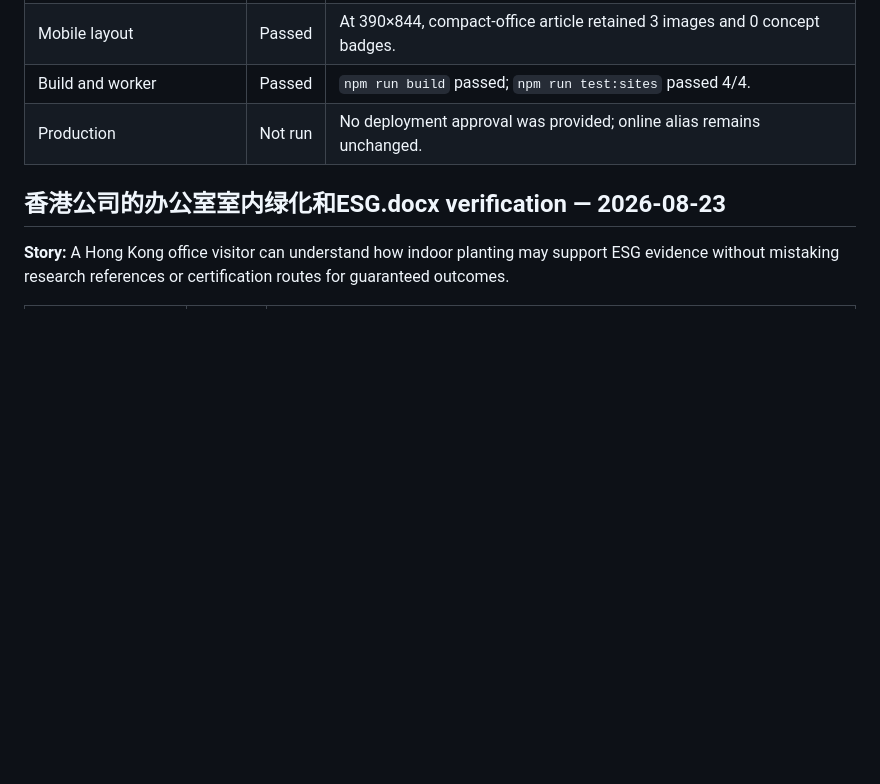
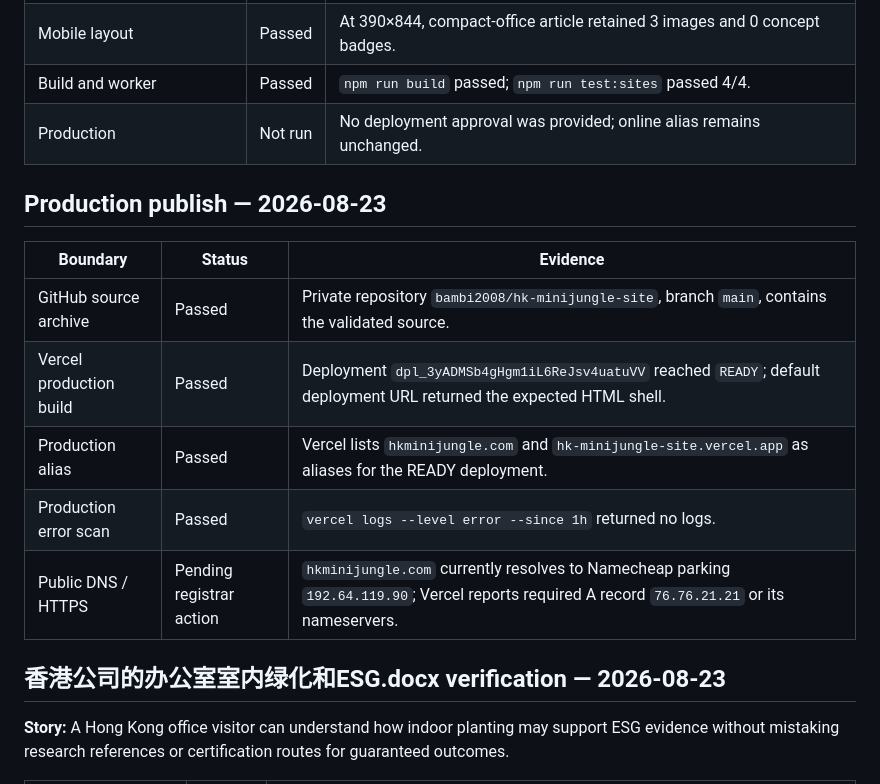
Before and after one commit to bambi2008/hk-minijungle-site, a Markdown page: VERIFICATION_REPORT.md, the part around the change. Drawn GitHub-style; blank space fills up the shorter version.

Commit message:
Document production release and DNS requirements

```diff
--- a/VERIFICATION_REPORT.md
+++ b/VERIFICATION_REPORT.md
@@ -168,6 +168,16 @@ No rollback was required after the successful retry. The live browser tab was le
 | Build and worker | Passed | `npm run build` passed; `npm run test:sites` passed 4/4. |
 | Production | Not run | No deployment approval was provided; online alias remains unchanged. |
 
+## Production publish — 2026-08-23
+
+| Boundary | Status | Evidence |
+|---|---|---|
+| GitHub source archive | Passed | Private repository `bambi2008/hk-minijungle-site`, branch `main`, contains the validated source. |
+| Vercel production build | Passed | Deployment `dpl_3yADMSb4gHgm1iL6ReJsv4uatuVV` reached `READY`; default deployment URL returned the expected HTML shell. |
+| Production alias | Passed | Vercel lists `hkminijungle.com` and `hk-minijungle-site.vercel.app` as aliases for the READY deployment. |
+| Production error scan | Passed | `vercel logs --level error --since 1h` returned no logs. |
+| Public DNS / HTTPS | Pending registrar action | `hkminijungle.com` currently resolves to Namecheap parking `192.64.119.90`; Vercel reports required A record `76.76.21.21` or its nameservers. |
+
 ## 香港公司的办公室室内绿化和ESG.docx verification — 2026-08-23
 
 **Story:** A Hong Kong office visitor can understand how indoor planting may support ESG evidence without mistaking research references or certification routes for guaranteed outcomes.
```
Also changed, not shown: QA_REPORT.md (+7 -0 lines).
